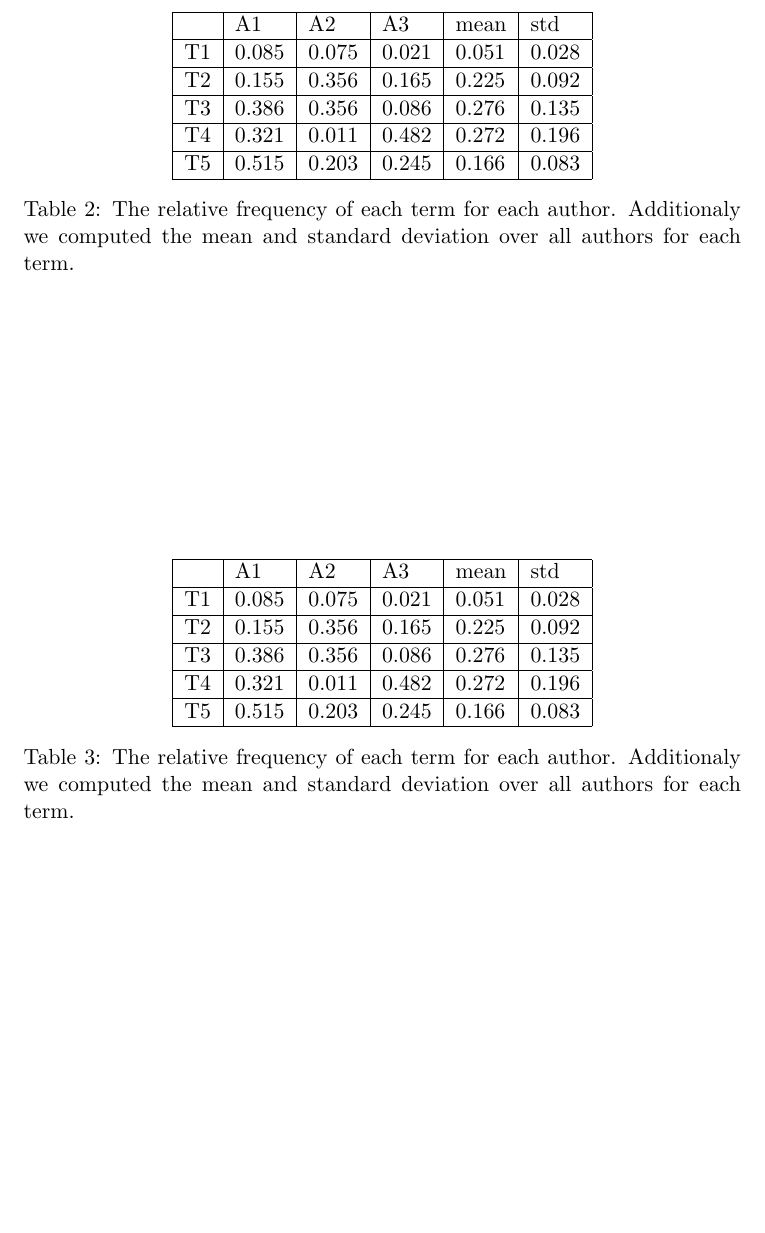
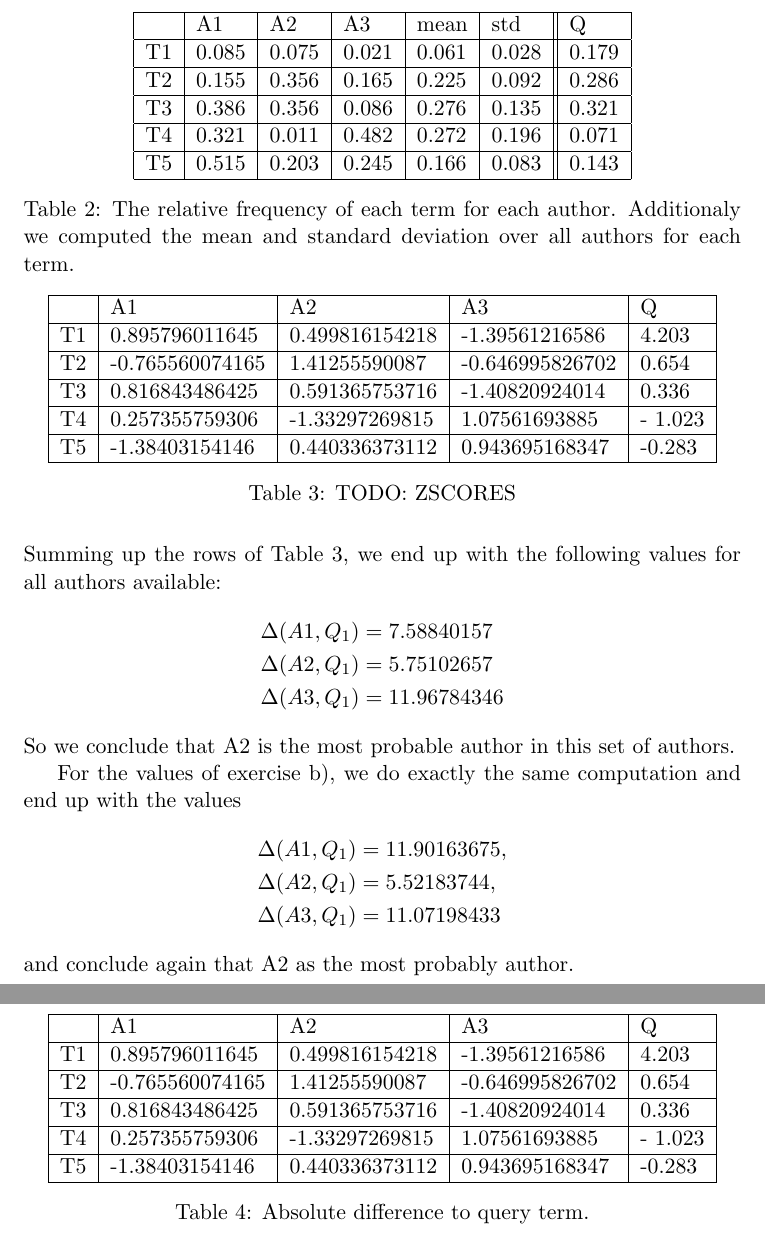
Before and after one commit to panmari/nlp2014, a LaTeX problem sheet (ex10/Exercise_1.tex): part of page 2 of 2 before the commit and two parts of pages 2 and 3 of 3 after it, the two joined at a grey line, cut so that both start at the same text, the shorter picture padded with empty space. Compiled offline with pdfLaTeX.

Commit message:
solved ex1 a) and b)

```diff
--- a/ex10/Exercise_1.tex
+++ b/ex10/Exercise_1.tex
@@ -43,21 +36,23 @@ with $r$ as the relative frequency.
 \caption{The count of terms in texts of different authors plus the query text.}
 \label{table:count}
 \end{table}
-\begin{table}
+Next we need to compute the relative frequencies of each term for each author. Then we take the mean and standard deviation of the relative frequencies over
+all available authors (Table \ref{table:rel_freq}).
+\begin{table}[h]
 \center
-\begin{tabular}{|l|l|l|l|l|l|}
+\begin{tabular}{|l|l|l|l|l|l||l|}
 \hline
-	 & A1 & A2 & A3 & mean & std\\
+	 & A1 & A2 & A3 & mean & std & Q\\
 \hline
-	T1 & 0.085 & 0.075 & 0.021 & 0.051 & 0.028\\
+	T1 & 0.085 & 0.075 & 0.021 & 0.061 & 0.028 & 0.179\\
 \hline
-	T2 & 0.155 & 0.356 & 0.165 & 0.225 & 0.092\\
+	T2 & 0.155 & 0.356 & 0.165 & 0.225 & 0.092 & 0.286 \\
 \hline
-	T3 & 0.386 & 0.356 & 0.086 & 0.276 & 0.135\\
+	T3 & 0.386 & 0.356 & 0.086 & 0.276 & 0.135 & 0.321 \\
 \hline
-	T4 & 0.321 & 0.011 & 0.482 & 0.272 & 0.196\\
+	T4 & 0.321 & 0.011 & 0.482 & 0.272 & 0.196 & 0.071 \\
 \hline
-	T5 & 0.515 & 0.203 & 0.245 & 0.166 & 0.083\\
+	T5 & 0.515 & 0.203 & 0.245 & 0.166 & 0.083 & 0.143 \\
 \hline
 \end{tabular}
 \caption{The relative frequency of each term
@@ -69,0 +72,18 @@ authors for each term.}
+\begin{table}[h]
+\center
+\begin{tabular}{|l|l|l|l|l|l|}
+\hline
+	 & A1 & A2 & A3 & Q \\
+	 \hline
+T1 & 0.895796011645 & 0.499816154218 & -1.39561216586 & 4.203 \\
+ \hline
+T2 & -0.765560074165 & 1.41255590087 & -0.646995826702 & 0.654\\
+ \hline
+T3 & 0.816843486425 & 0.591365753716 & -1.40820924014 & 0.336\\
+ \hline
+T4 & 0.257355759306 & -1.33297269815 & 1.07561693885 & - 1.023\\
+ \hline
+T5 & -1.38403154146 & 0.440336373112 & 0.943695168347 & -0.283 \\
+\hline
+\end{tabular}
+\caption{TODO: ZSCORES}
@@ -70,24 +96,36 @@ authors for each term.}
+Summing up the rows of Table \ref{table:zscores}, we end up with the following values for all authors available:
+\begin{align*}
+	 \Delta(A1, Q_1) &= 7.58840157 \\
+	 \Delta(A2, Q_1) &=   5.75102657 \\
+	 \Delta(A3, Q_1) &=   11.96784346
+\end{align*}
+So we conclude that A2 is the most probable author in this set of authors.
+
+For the values of exercise b), we do exactly the same computation and end up with the values
+\begin{align*}
+	 \Delta(A1, Q_1) &= 11.90163675, \\
+	 \Delta(A2, Q_1) &=   5.52183744, \\
+	 \Delta(A3, Q_1) &=   11.07198433
+\end{align*}
+and conclude again that A2 as the most probably author.
 \begin{table}
 \center
 \begin{tabular}{|l|l|l|l|l|l|}
 \hline
-	 & A1 & A2 & A3 & mean & std\\
+	 & A1 & A2 & A3 & Q \\
 	 \hline
-	T1 & 0.085 & 0.075 & 0.021 & 0.051 & 0.028\\
+T1 & 0.895796011645 & 0.499816154218 & -1.39561216586 & 4.203 \\
  \hline
-	T2 & 0.155 & 0.356 & 0.165 & 0.225 & 0.092\\
+T2 & -0.765560074165 & 1.41255590087 & -0.646995826702 & 0.654\\
  \hline
-	T3 & 0.386 & 0.356 & 0.086 & 0.276 & 0.135\\
+T3 & 0.816843486425 & 0.591365753716 & -1.40820924014 & 0.336\\
  \hline
-	T4 & 0.321 & 0.011 & 0.482 & 0.272 & 0.196\\
+T4 & 0.257355759306 & -1.33297269815 & 1.07561693885 & - 1.023\\
  \hline
-	T5 & 0.515 & 0.203 & 0.245 & 0.166 & 0.083\\
+T5 & -1.38403154146 & 0.440336373112 & 0.943695168347 & -0.283 \\
 \hline
 \end{tabular}
-\caption{The relative frequency of each term
-for each author. Additionaly we computed
-the mean and standard deviation over all
-authors for each term.}
+\caption{Absolute difference to query term.}
 \label{table:rel_freq}
 \end{table}
 \end{document}
```
Also changed, not shown: ex10/Exercise_1.tex (24 more changed lines), 1 other file. Lines whose indentation alone changed are shown as unchanged.
